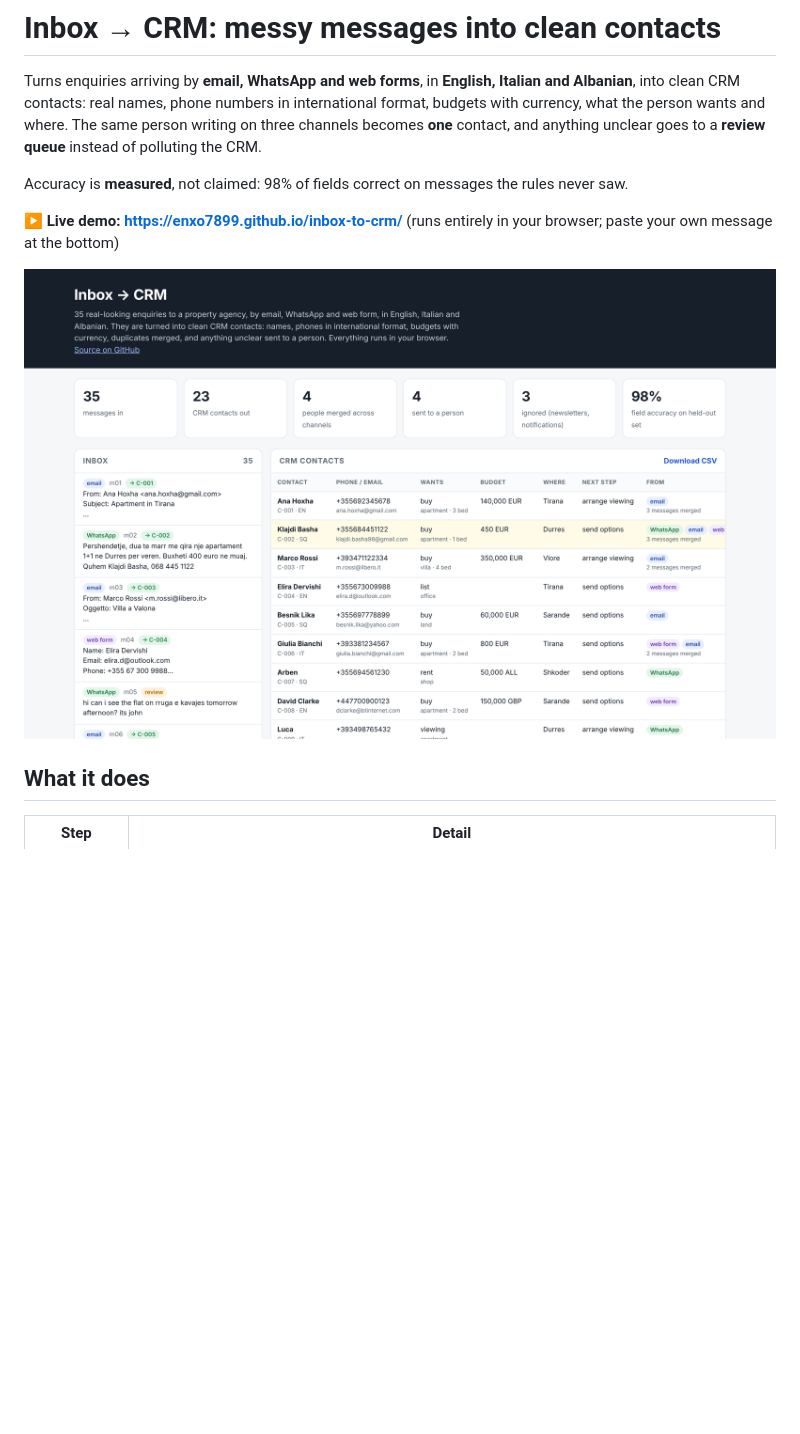
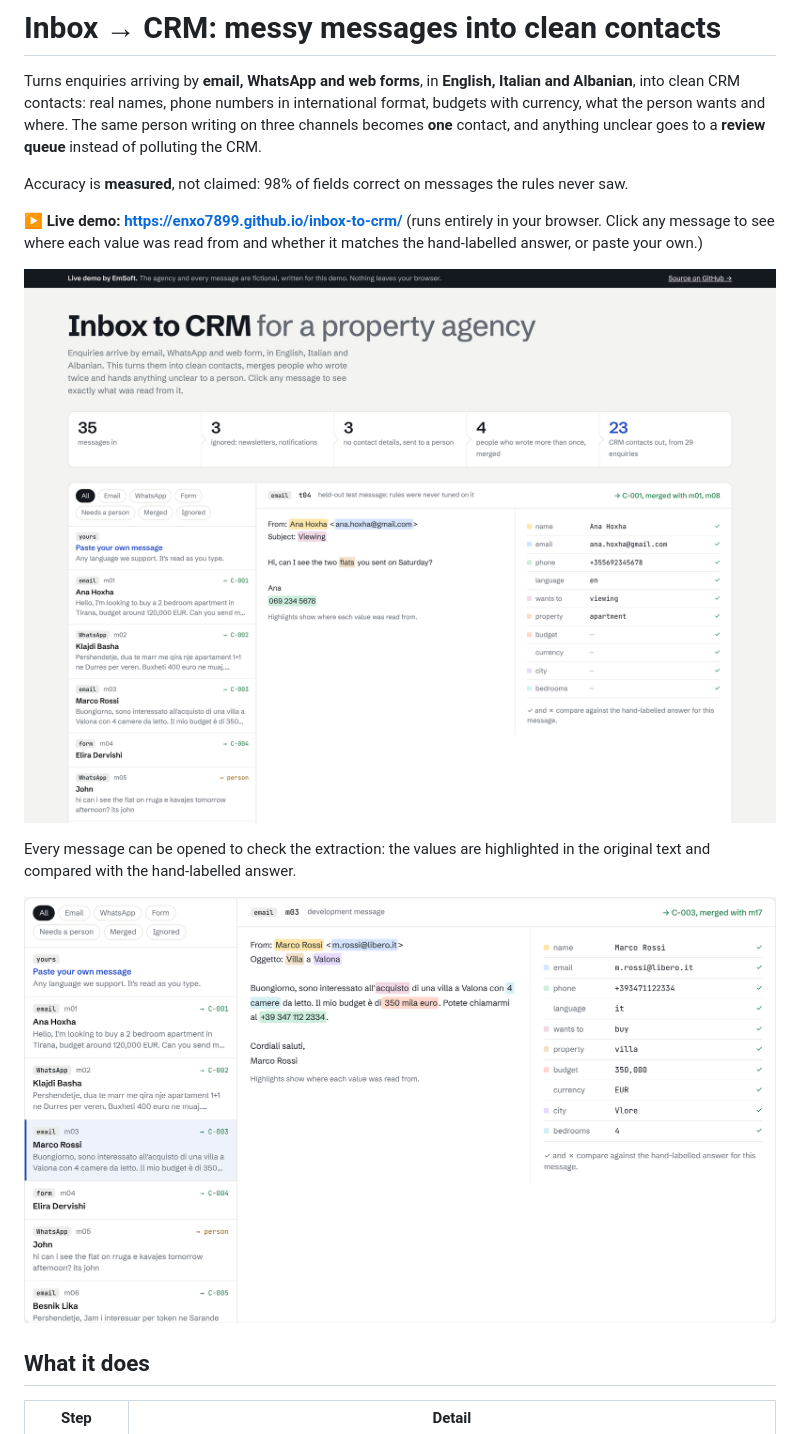
Before and after one commit to enxo7899/inbox-to-crm, a Markdown page: README.md, the part around one of its changes. GitHub-like rendering; pictures changed too: docs/message-detail.png (added), docs/overview.png; blank space fills up the shorter version.

```diff
--- a/README.md
+++ b/README.md
@@ -4,9 +4,13 @@ Turns enquiries arriving by **email, WhatsApp and web forms**, in **English, Ita
 
 Accuracy is **measured**, not claimed: 98% of fields correct on messages the rules never saw.
 
-**▶ Live demo: https://enxo7899.github.io/inbox-to-crm/** (runs entirely in your browser; paste your own message at the bottom)
+**▶ Live demo: https://enxo7899.github.io/inbox-to-crm/** (runs entirely in your browser. Click any message to see where each value was read from and whether it matches the hand-labelled answer, or paste your own.)
 
 ![35 messages in, 23 clean contacts out](docs/overview.png)
+
+Every message can be opened to check the extraction: the values are highlighted in the original text and compared with the hand-labelled answer.
+
+![A message with each extracted value highlighted](docs/message-detail.png)
 
 ## What it does
 
```
Also changed, not shown: other parts of README.md (+3 -2 lines), docs/accuracy.png, docs/review-queue.png, docs/try-it.png, 7 other files.
